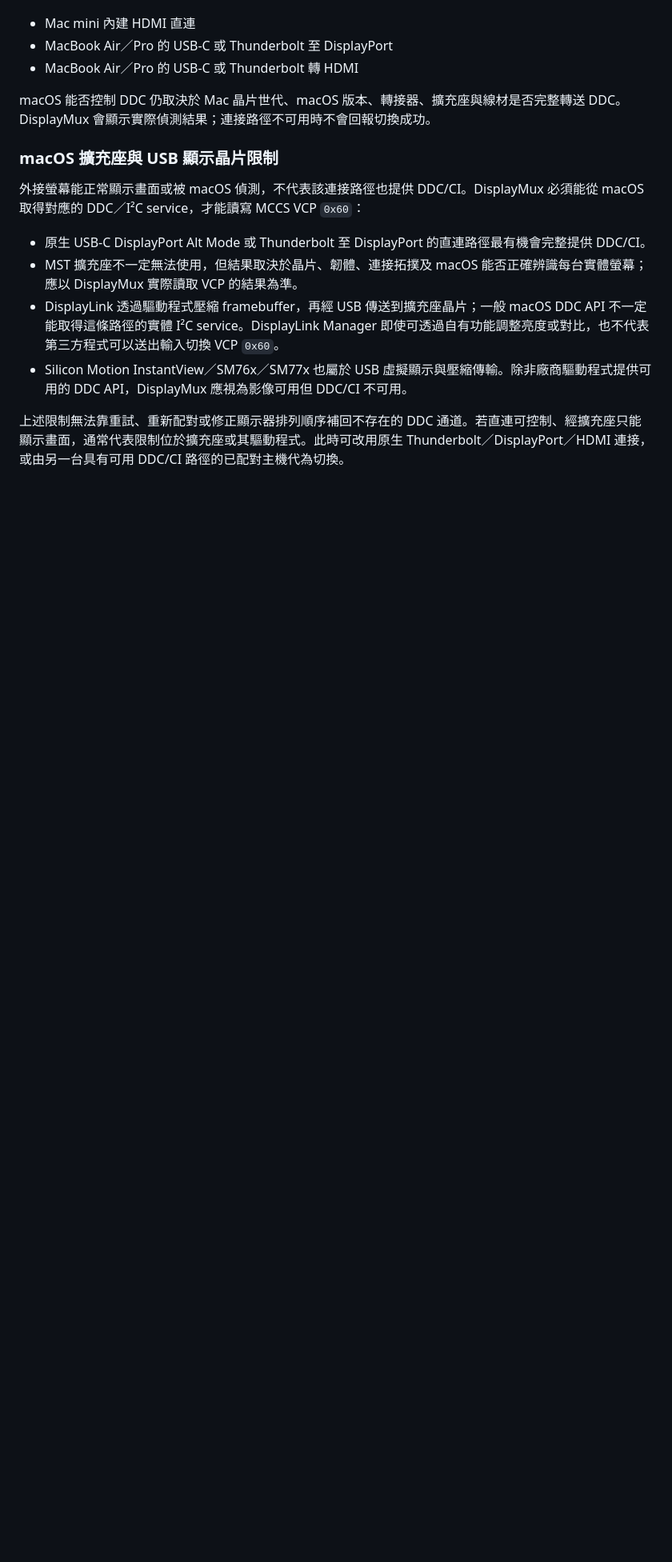
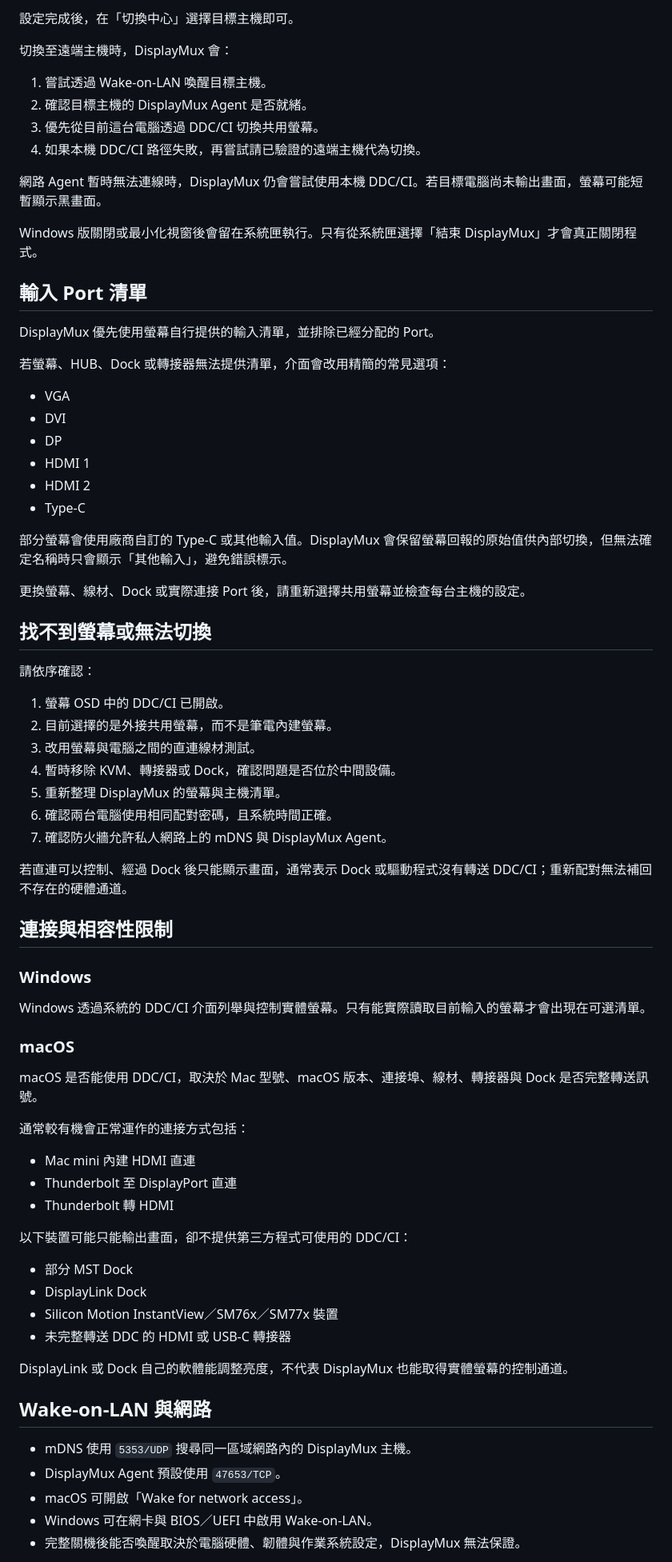
Before and after one commit to HenryHsu/DisplayMux, a Markdown page: README.md, the part around one of its changes. Shown at 80% size. Drawn GitHub-style; blank space fills up the shorter version.

```diff
--- a/README.md
+++ b/README.md
@@ -64,18 +96,77 @@ Windows 會透過系統 DDC/CI 介面列舉實際可控制的螢幕。macOS adap
+設定完成後，在「切換中心」選擇目標主機即可。
+
+切換至遠端主機時，DisplayMux 會：
+
+1. 嘗試透過 Wake-on-LAN 喚醒目標主機。
+2. 確認目標主機的 DisplayMux Agent 是否就緒。
+3. 優先從目前這台電腦透過 DDC/CI 切換共用螢幕。
+4. 如果本機 DDC/CI 路徑失敗，再嘗試請已驗證的遠端主機代為切換。
+
+網路 Agent 暫時無法連線時，DisplayMux 仍會嘗試使用本機 DDC/CI。若目標電腦尚未輸出畫面，螢幕可能短暫顯示黑畫面。
+
+Windows 版關閉或最小化視窗後會留在系統匣執行。只有從系統匣選擇「結束 DisplayMux」才會真正關閉程式。
+
+## 輸入 Port 清單
+
+DisplayMux 優先使用螢幕自行提供的輸入清單，並排除已經分配的 Port。
+
+若螢幕、HUB、Dock 或轉接器無法提供清單，介面會改用精簡的常見選項：
+
+- VGA
+- DVI
+- DP
+- HDMI 1
+- HDMI 2
+- Type-C
+
+部分螢幕會使用廠商自訂的 Type-C 或其他輸入值。DisplayMux 會保留螢幕回報的原始值供內部切換，但無法確定名稱時只會顯示「其他輸入」，避免錯誤標示。
+
+更換螢幕、線材、Dock 或實際連接 Port 後，請重新選擇共用螢幕並檢查每台主機的設定。
+
+## 找不到螢幕或無法切換
+
+請依序確認：
+
+1. 螢幕 OSD 中的 DDC/CI 已開啟。
+2. 目前選擇的是外接共用螢幕，而不是筆電內建螢幕。
+3. 改用螢幕與電腦之間的直連線材測試。
+4. 暫時移除 KVM、轉接器或 Dock，確認問題是否位於中間設備。
+5. 重新整理 DisplayMux 的螢幕與主機清單。
+6. 確認兩台電腦使用相同配對密碼，且系統時間正確。
+7. 確認防火牆允許私人網路上的 mDNS 與 DisplayMux Agent。
+
+若直連可以控制、經過 Dock 後只能顯示畫面，通常表示 Dock 或驅動程式沒有轉送 DDC/CI；重新配對無法補回不存在的硬體通道。
+
+## 連接與相容性限制
+
+### Windows
+
+Windows 透過系統的 DDC/CI 介面列舉與控制實體螢幕。只有能實際讀取目前輸入的螢幕才會出現在可選清單。
+
+### macOS
+
+macOS 是否能使用 DDC/CI，取決於 Mac 型號、macOS 版本、連接埠、線材、轉接器與 Dock 是否完整轉送訊號。
+
+通常較有機會正常運作的連接方式包括：
 
 - Mac mini 內建 HDMI 直連
-- MacBook Air／Pro 的 USB-C 或 Thunderbolt 至 DisplayPort
-- MacBook Air／Pro 的 USB-C 或 Thunderbolt 轉 HDMI
+- Thunderbolt 至 DisplayPort 直連
+- Thunderbolt 轉 HDMI
 
-macOS 能否控制 DDC 仍取決於 Mac 晶片世代、macOS 版本、轉接器、擴充座與線材是否完整轉送 DDC。DisplayMux 會顯示實際偵測結果；連接路徑不可用時不會回報切換成功。
+以下裝置可能只能輸出畫面，卻不提供第三方程式可使用的 DDC/CI：
 
-### macOS 擴充座與 USB 顯示晶片限制
+- 部分 MST Dock
+- DisplayLink Dock
+- Silicon Motion InstantView／SM76x／SM77x 裝置
+- 未完整轉送 DDC 的 HDMI 或 USB-C 轉接器
 
-外接螢幕能正常顯示畫面或被 macOS 偵測，不代表該連接路徑也提供 DDC/CI。DisplayMux 必須能從 macOS 取得對應的 DDC／I²C service，才能讀寫 MCCS VCP `0x60`：
+DisplayLink 或 Dock 自己的軟體能調整亮度，不代表 DisplayMux 也能取得實體螢幕的控制通道。
 
-- 原生 USB-C DisplayPort Alt Mode 或 Thunderbolt 至 DisplayPort 的直連路徑最有機會完整提供 DDC/CI。
-- MST 擴充座不一定無法使用，但結果取決於晶片、韌體、連接拓撲及 macOS 能否正確辨識每台實體螢幕；應以 DisplayMux 實際讀取 VCP 的結果為準。
-- DisplayLink 透過驅動程式壓縮 framebuffer，再經 USB 傳送到擴充座晶片；一般 macOS DDC API 不一定能取得這條路徑的實體 I²C service。DisplayLink Manager 即使可透過自有功能調整亮度或對比，也不代表第三方程式可以送出輸入切換 VCP `0x60`。
-- Silicon Motion InstantView／SM76x／SM77x 也屬於 USB 虛擬顯示與壓縮傳輸。除非廠商驅動程式提供可用的 DDC API，DisplayMux 應視為影像可用但 DDC/CI 不可用。
+## Wake-on-LAN 與網路
 
-上述限制無法靠重試、重新配對或修正顯示器排列順序補回不存在的 DDC 通道。若直連可控制、經擴充座只能顯示畫面，通常代表限制位於擴充座或其驅動程式。此時可改用原生 Thunderbolt／DisplayPort／HDMI 連接，或由另一台具有可用 DDC/CI 路徑的已配對主機代為切換。
+- mDNS 使用 `5353/UDP` 搜尋同一區域網路內的 DisplayMux 主機。
+- DisplayMux Agent 預設使用 `47653/TCP`。
+- macOS 可開啟「Wake for network access」。
+- Windows 可在網卡與 BIOS／UEFI 中啟用 Wake-on-LAN。
+- 完整關機後能否喚醒取決於電腦硬體、韌體與作業系統設定，DisplayMux 無法保證。
 
```
Also changed, not shown: other parts of README.md (+117 -110 lines), README.en.md (added, +247 -0 lines), assets/screenshots/monitor-and-host-settings.en.png (added), assets/screenshots/monitor-and-host-settings.png (added), assets/screenshots/switch-center.en.png (added), assets/screenshots/switch-center.png (added), 3 other files.
